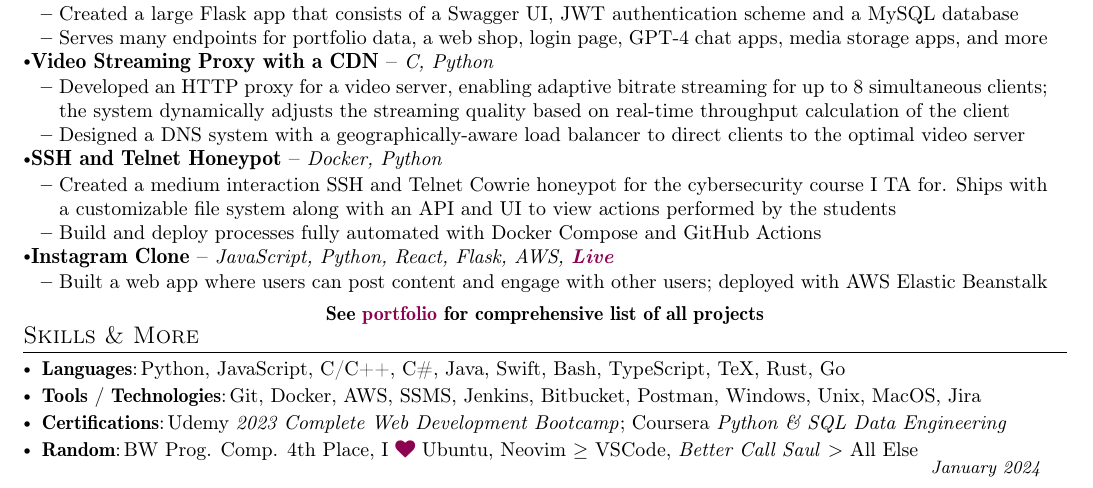
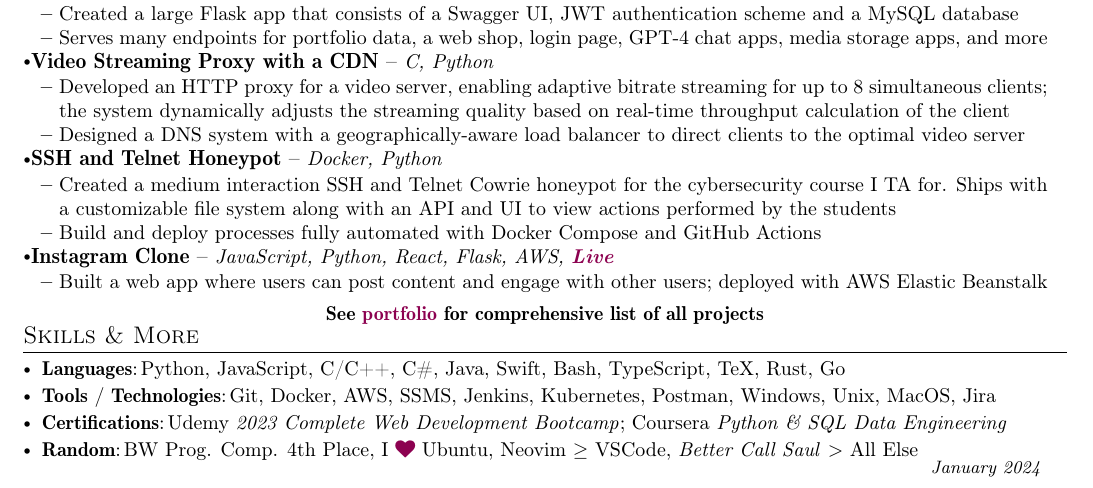
Before and after one commit to btschwartz12/btschwartz12, a LaTeX CV (resume/resume.tex): part of the page, cut so that both start at the same text. Compiled offline with pdfLaTeX.

Commit message:
Update resume.tex

```diff
--- a/resume/resume.tex
+++ b/resume/resume.tex
@@ -292,7 +292,7 @@
   \resumeSubItem{Languages} % Category
     {Python, JavaScript, C/C++, C\#, Java, Swift, Bash, TypeScript, TeX, Rust, Go}
   \resumeSubItem{Tools / Technologies} % Category
-    {Git, Docker, AWS, SSMS, Jenkins, Bitbucket, Postman, Windows, Unix, MacOS, Jira}
+    {Git, Docker, AWS, SSMS, Jenkins, Kubernetes, Postman, Windows, Unix, MacOS, Jira}
  \resumeSubItem{Certifications} % Category
     {Udemy \textit{2023 Complete Web Development Bootcamp}; Coursera \textit{Python \& SQL Data Engineering}}
 
```
